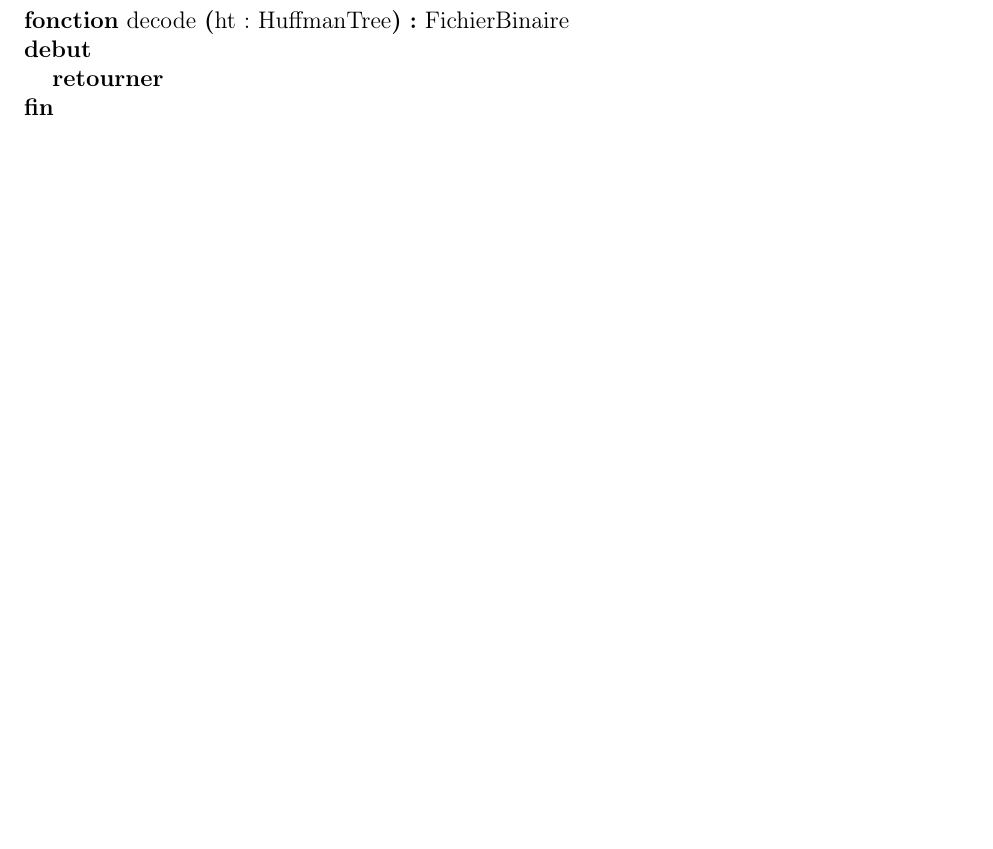
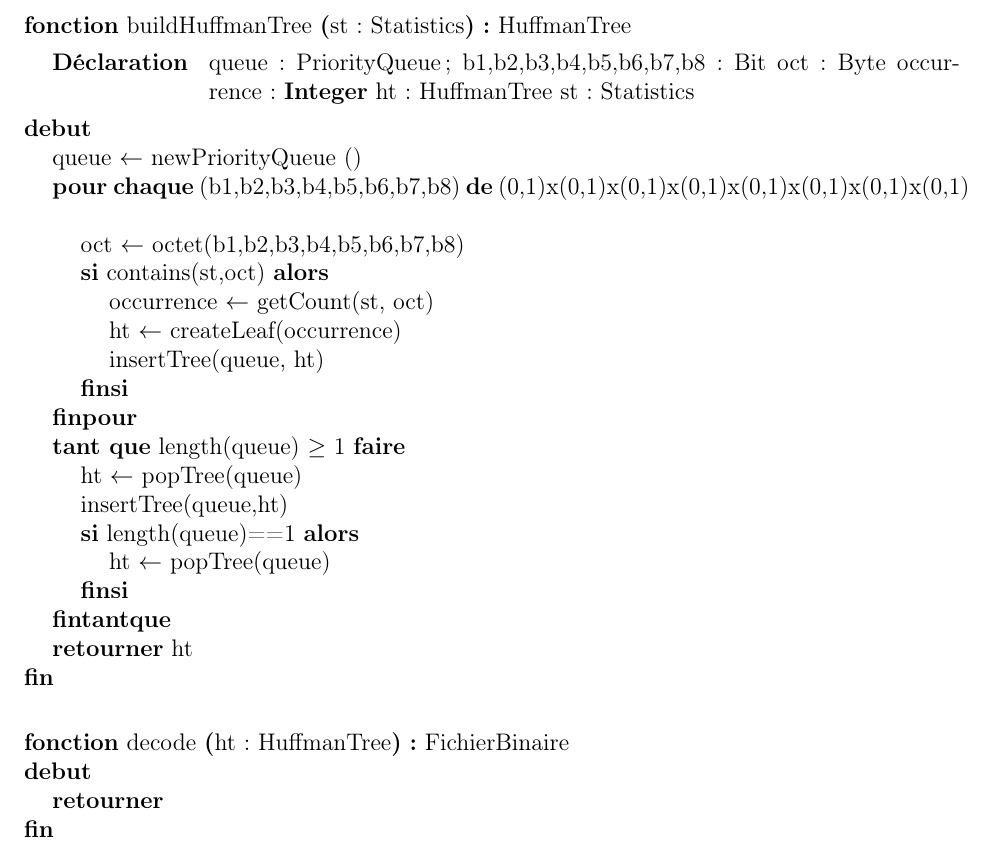
Before and after one commit to Mubelotix/compresseur-huffman, a LaTeX document (rapport/rapport.tex, which reads rapport/parties/Conception/ConceptionDetaillee/CD_decompress.tex): part of page 17 of 17, cut at the place of the change, the shorter picture padded with empty space. Compiled offline with pdfLaTeX.

Commit message:
cd decompress update

```diff
--- a/rapport/parties/Conception/ConceptionDetaillee/CD_decompress.tex
+++ b/rapport/parties/Conception/ConceptionDetaillee/CD_decompress.tex
@@ -20,6 +20,44 @@
 \vspace*{0.5cm}
 
 \begin{algorithme}
+    \fonction{buildHuffmanTree}{st: Statistics}{HuffmanTree}{}{
+        {queue: PriorityQueue;}
+        {b1,b2,b3,b4,b5,b6,b7,b8: Bit}
+        {oct: Byte}
+        {occurrence: \entier}
+        {ht: HuffmanTree}
+        {st: Statistics}
+    }
+        {
+            \affecter{queue}{newPriorityQueue ()}
+            % Il faut parcourir tous les octets possibles
+            % Il faut qu'on modifie l'oper octet du TAD byte pour qu'elle prenne un char en entree et pas 8 bits
+            \pourChaque{(b1,b2,b3,b4,b5,b6,b7,b8)}{(0,1)x(0,1)x(0,1)x(0,1)x(0,1)x(0,1)x(0,1)x(0,1)}{
+                \affecter{oct}{octet(b1,b2,b3,b4,b5,b6,b7,b8)}
+                \sialorssinon{contains(st,oct)}
+                %!! contains et getCount devrait plutot prendre un Byte en entree et pas un naturel??
+                {
+                    \affecter{occurrence}{getCount(st, oct)}
+                    \affecter{ht}{createLeaf(occurrence)}
+                    \instruction{insertTree(queue, ht)}
+                }{}
+             }
+             \tantque{length(queue) $\geq$ 1}{
+                \affecter{ht}{popTree(queue)}
+                %popTree devrait pouvoir renvoyer plusieurs arbres si mm ocuurence
+                %et donc logiquement les renvoie en 1 arbre qu'il construit
+                \instruction{insertTree(queue,ht)}
+                \sialorssinon{length(queue)==1}
+                {
+                    \affecter{ht}{popTree(queue)}
+                }{}
+            }
+            \retourner{ht}
+        }
+\end{algorithme}
+\vspace*{0.5cm}
+
+\begin{algorithme}
     \fonction{decode}{ht: HuffmanTree}{FichierBinaire}{}{}
         {\retourner{}}
 \end{algorithme}
```
